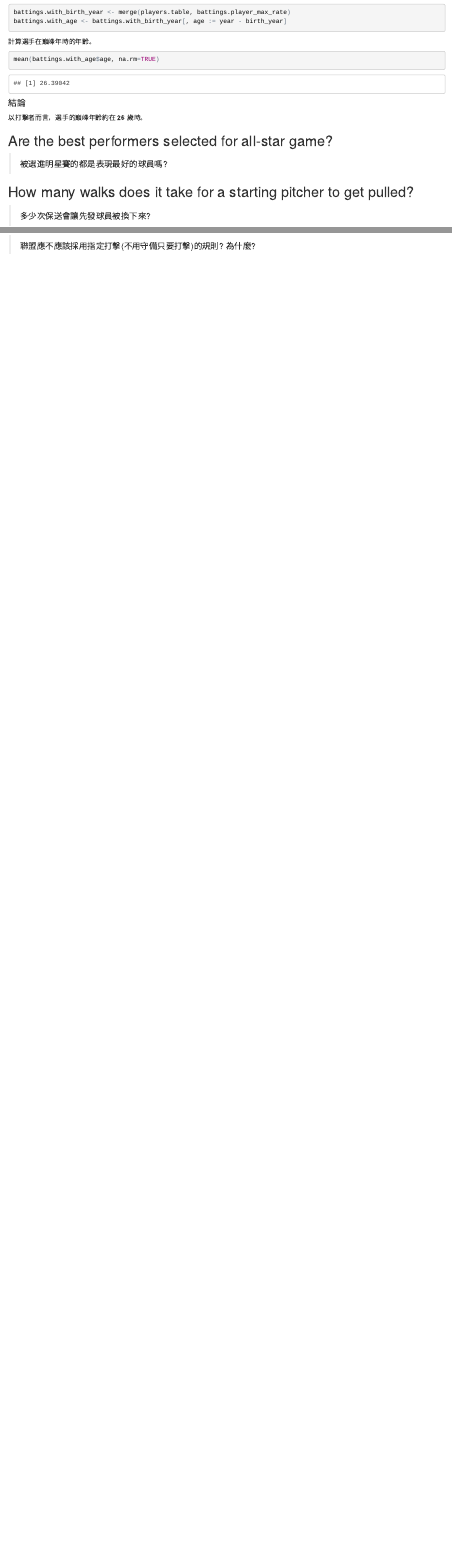
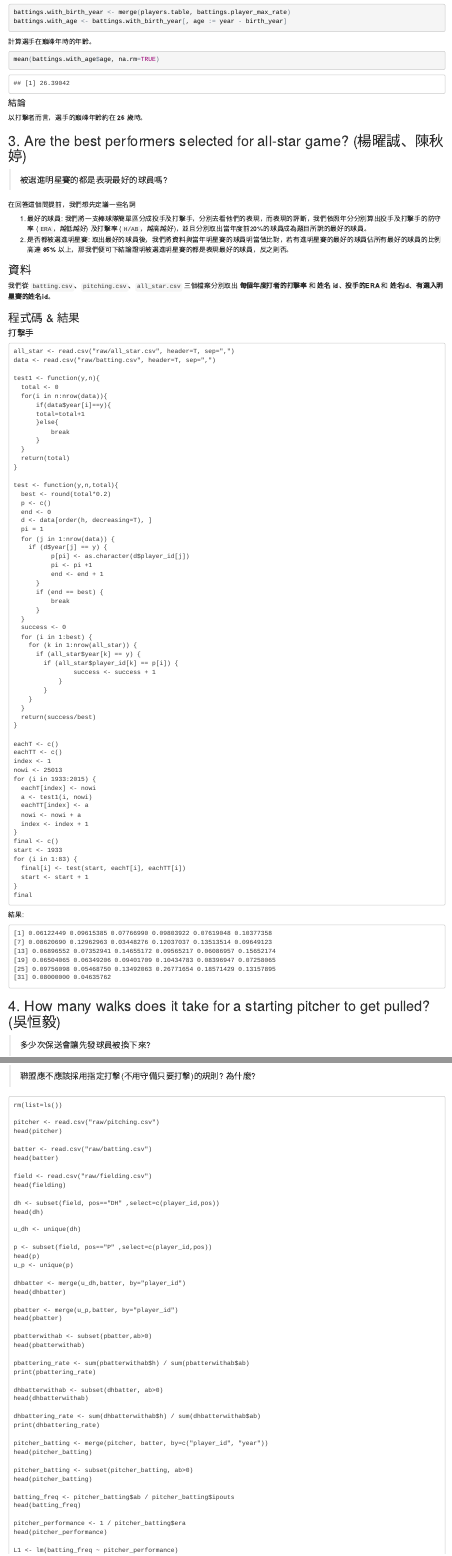
Before and after one commit to henry40408/the-history-of-baseball, an R Markdown document (the-history-of-baseball.Rmd): the page in a window 1100 px wide, from 2590 px down, and a second part further down, joined at a grey line. The pictures show the output file the-history-of-baseball.html that the author committed with the source, opened offline.

Commit message:
add classmates' solved questions

````diff
--- a/the-history-of-baseball.Rmd
+++ b/the-history-of-baseball.Rmd
@@ -140,11 +140,100 @@ mean(battings.with_age$age, na.rm=TRUE)
 
 以打擊者而言，選手的巔峰年齡約在 **`r as.integer(mean(battings.with_age$age, na.rm=TRUE))`** 歲時。
 
-## Are the best performers selected for all-star game?
+## 3. Are the best performers selected for all-star game? (楊曜誠、陳秋婷)
 
 > 被選進明星賽的都是表現最好的球員嗎?
 
-## How many walks does it take for a starting pitcher to get pulled?
+在回答這個問提前，我們想先定議一些名詞
+
+1. 最好的球員: 我們將一支棒球隊簡單區分成投手及打擊手，分別去看他們的表現，而表現的評斷，我們依照年分分別算出投手及打擊手的防守率 (`ERA`，越低越好) 及打擊率 (`H/AB`，越高越好)，並且分別取出當年度前20%的球員成為題目所說的最好的球員。
+2. 是否都被選進明星賽: 取出最好的球員後，我們將資料與當年明星賽的球員明當做比對，若有進明星賽的最好的球員佔所有最好的球員的比例高達 **85%** 以上，那我們便可下結論證明被選進明星賽的都是表現最好的球員，反之則否。
+
+### 資料
+
+我們從 `batting.csv`、`pitching.csv`、`all_star.csv` 三個檔案分別取出 **每個年度打者的打擊率** 和 **姓名 id**、**投手的ERA** 和 **姓名id**、**有選入明星賽的姓名id**。
+
+### 程式碼 & 結果
+
+#### 打擊手
+
+```
+all_star <- read.csv("raw/all_star.csv", header=T, sep=",")
+data <- read.csv("raw/batting.csv", header=T, sep=",")
+
+test1 <- function(y,n){
+  total <- 0
+  for(i in n:nrow(data)){
+      if(data$year[i]==y){
+      total=total+1
+      }else{
+          break
+      }
+  }
+  return(total)
+}
+
+test <- function(y,n,total){
+  best <- round(total*0.2)
+  p <- c()
+  end <- 0
+  d <- data[order(h, decreasing=T), ]
+  pi = 1
+  for (j in 1:nrow(data)) {
+    if (d$year[j] == y) {
+          p[pi] <- as.character(d$player_id[j])
+          pi <- pi +1
+          end <- end + 1
+      }
+      if (end == best) {
+          break
+      }
+  }
+  success <- 0
+  for (i in 1:best) {
+    for (k in 1:nrow(all_star)) {
+      if (all_star$year[k] == y) {
+        if (all_star$player_id[k] == p[i]) {
+                success <- success + 1
+            }
+        }
+    }
+  }
+  return(success/best)
+}
+
+eachT <- c()
+eachTT <- c()
+index <- 1
+nowi <- 25013
+for (i in 1933:2015) {
+  eachT[index] <- nowi
+  a <- test1(i, nowi)
+  eachTT[index] <- a
+  nowi <- nowi + a
+  index <- index + 1
+}
+final <- c()
+start <- 1933
+for (i in 1:83) {
+  final[i] <- test(start, eachT[i], eachTT[i])
+  start <- start + 1
+}
+final
+```
+
+結果:
+
+```
+[1] 0.06122449 0.09615385 0.07766990 0.09803922 0.07619048 0.10377358
+[7] 0.08620690 0.12962963 0.03448276 0.12037037 0.13513514 0.09649123
+[13] 0.06896552 0.07352941 0.14655172 0.09565217 0.06086957 0.15652174
+[19] 0.06504065 0.06349206 0.09401709 0.10434783 0.08396947 0.07258065
+[25] 0.09756098 0.05468750 0.13492063 0.26771654 0.18571429 0.13157895
+[31] 0.08000000 0.04635762
+```
+
+## 4. How many walks does it take for a starting pitcher to get pulled? (吳恒毅)
 
 > 多少次保送會讓先發球員被換下來?
 
@@ -235,0 +327,51 @@ GIDP 與打擊率之間的相關係數為 **`r cor(battings.gidp_batting_rate$gi
+rm(list=ls())
+
+pitcher <- read.csv("raw/pitching.csv")
+head(pitcher)
+
+batter <- read.csv("raw/batting.csv")
+head(batter)
+
+field <- read.csv("raw/fielding.csv")
+head(fielding)
+
+dh <- subset(field, pos=="DH" ,select=c(player_id,pos))
+head(dh)
+
+u_dh <- unique(dh)
+
+p <- subset(field, pos=="P" ,select=c(player_id,pos))
+head(p)
+u_p <- unique(p)
+
+dhbatter <- merge(u_dh,batter, by="player_id")
+head(dhbatter)
+
+pbatter <- merge(u_p,batter, by="player_id")
+head(pbatter)
+
+pbatterwithab <- subset(pbatter,ab>0)
+head(pbatterwithab)
+
+pbattering_rate <- sum(pbatterwithab$h) / sum(pbatterwithab$ab)
+print(pbattering_rate)
+
+dhbatterwithab <- subset(dhbatter, ab>0)
+head(dhbatterwithab)
+
+dhbattering_rate <- sum(dhbatterwithab$h) / sum(dhbatterwithab$ab)
+print(dhbattering_rate)
+
+pitcher_batting <- merge(pitcher, batter, by=c("player_id", "year"))
+head(pitcher_batting)
+
+pitcher_batting <- subset(pitcher_batting, ab>0)
+head(pitcher_batting)
+
+batting_freq <- pitcher_batting$ab / pitcher_batting$ipouts
+head(batting_freq)
+
+pitcher_performance <- 1 / pitcher_batting$era
+head(pitcher_performance)
+
+L1 <- lm(batting_freq ~ pitcher_performance)
````
Also changed, not shown: the-history-of-baseball.html, the-history-of-baseball.Rmd (16 more changed lines).
